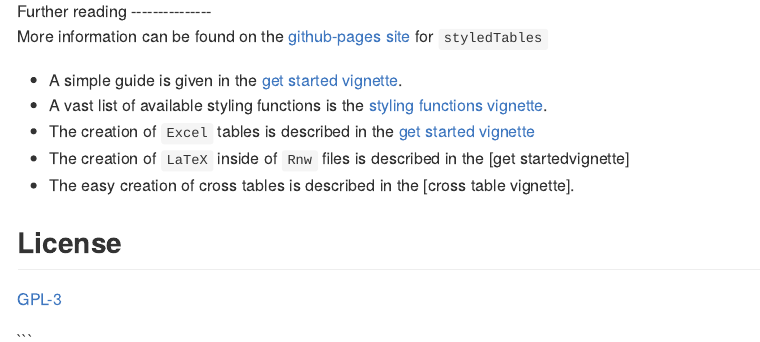
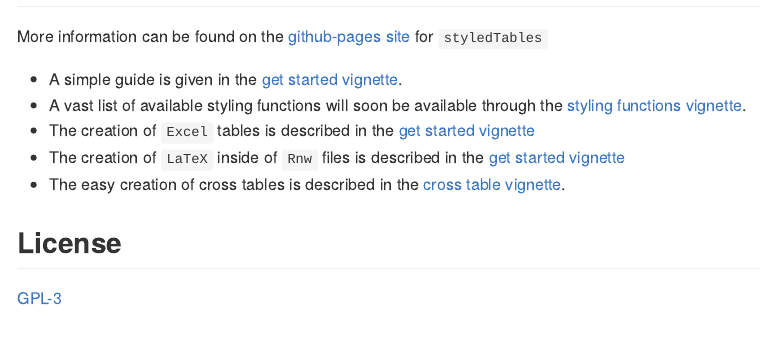
Before and after one commit to R-package/styledTables, an R Markdown document (README.Rmd): the page in a window 1100 px wide, from 730 px down before the commit and from 770 px down after it, so that both start at the same text. The pictures show the output file README.md that the author committed with the source, drawn offline in the style of GitHub; badge pictures from the web are left out.

Commit message:
update links in README

```diff
--- a/README.Rmd
+++ b/README.Rmd
@@ -45,9 +45,9 @@ When you are finished, you can export your `StyledTable` to:
 More information can be found on the [github-pages site] for `styledTables`
 
 * A simple guide is given in the [get started vignette].
-* A vast list of available styling functions is the [styling functions vignette].
+* A vast list of available styling functions will soon be available through the [styling functions vignette].
 * The creation of `Excel` tables is described in the [get started vignette]
-* The creation of `LaTeX` inside of `Rnw` files is described in the [get startedvignette]
+* The creation of `LaTeX` inside of `Rnw` files is described in the [get started vignette]
 * The easy creation of cross tables is described in the [cross table vignette].
 
 ## License
```
Also changed, not shown: README.md, README.Rmd (3 more changed lines).
